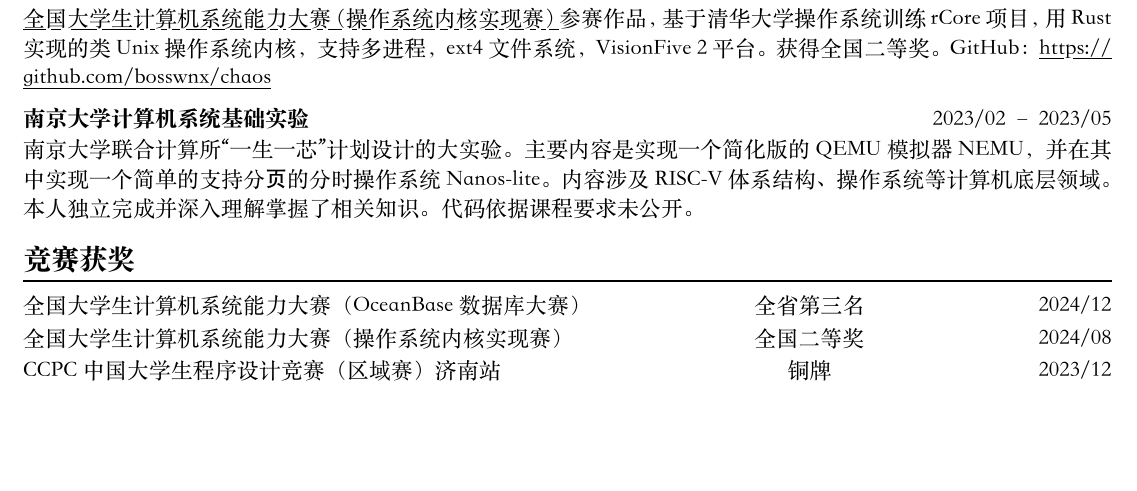
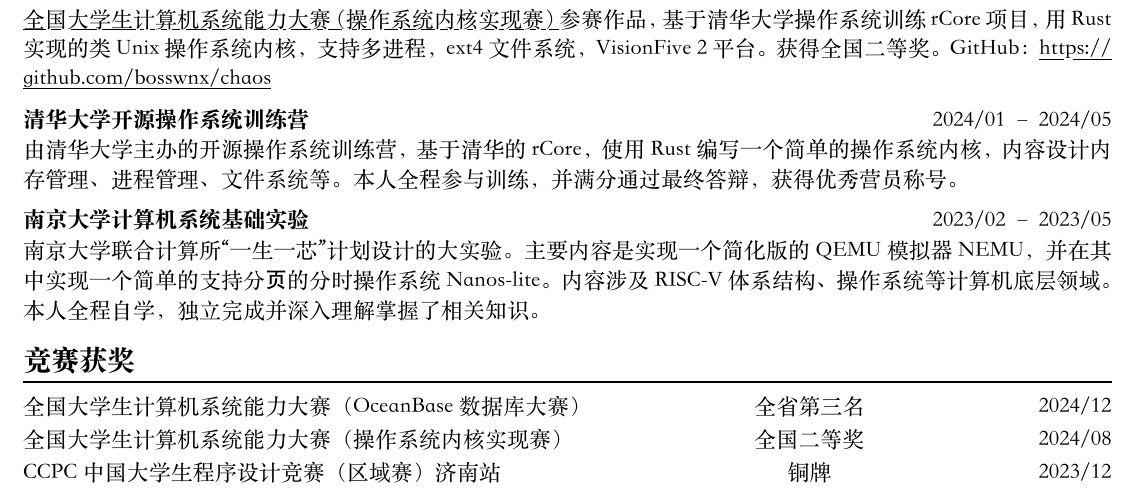
Before and after one commit to bosswnx/cv, a Typst document (template/cv-zh.typ): part of the page, cut so that both start at the same text, the shorter picture padded with empty space. The pictures show the PDF file template/cv-zh.pdf that the author committed with the source.

Commit message:
update cv

```diff
--- a/template/cv-zh.typ
+++ b/template/cv-zh.typ
@@ -90,9 +89,12 @@
 *chaos* #h(1fr) 2024/01 -- 2024/08 \
 #link("https://os.educg.net/#/index?TYPE=26OS_K")[全国大学生计算机系统能力大赛（操作系统内核实现赛）]参赛作品，基于清华大学操作系统训练 rCore 项目，用 Rust 实现的类 Unix 操作系统内核，支持多进程，ext4 文件系统，VisionFive 2 平台。获得全国二等奖。GitHub：https://github.com/bosswnx/chaos
 
+*清华大学开源操作系统训练营* #h(1fr) 2024/01 -- 2024/05 \
+由清华大学主办的开源操作系统训练营，基于清华的 rCore，使用 Rust 编写一个简单的操作系统内核，内容设计内存管理、进程管理、文件系统等。本人全程参与训练，并满分通过最终答辩，获得优秀营员称号。
+
 *南京大学计算机系统基础实验* #h(1fr) 2023/02 -- 2023/05 \
 南京⼤学联合计算所“⼀⽣⼀芯”计划设计的⼤实验。主要内容是实现⼀个简化版的 QEMU 模拟器 NEMU，并在其
-中实现⼀个简单的⽀持分⻚的分时操作系统 Nanos-lite。内容涉及 RISC-V 体系结构、操作系统等计算机底层领域。本人独立完成并深入理解掌握了相关知识。代码依据课程要求未公开。
+中实现⼀个简单的⽀持分⻚的分时操作系统 Nanos-lite。内容涉及 RISC-V 体系结构、操作系统等计算机底层领域。本人全程自学，独立完成并深入理解掌握了相关知识。
 
 == *竞赛获奖*
 #chiline()
```
Also changed, not shown: template/cv-en.pdf, template/cv-zh.pdf, template/cv-zh.typ (3 more changed lines).
